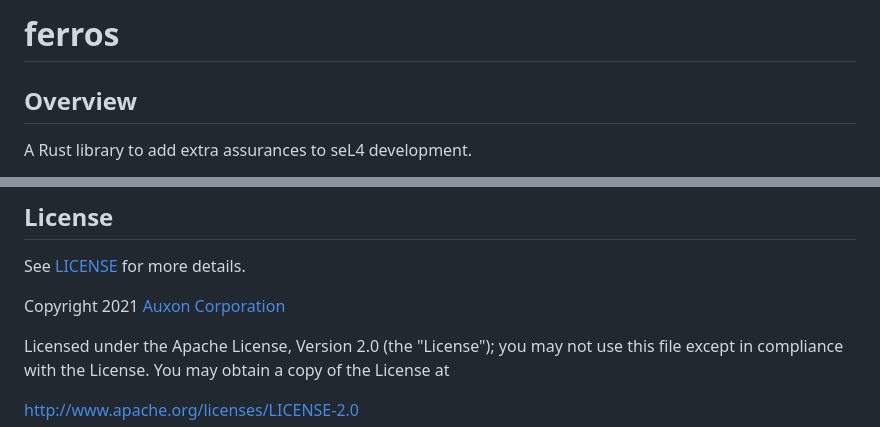
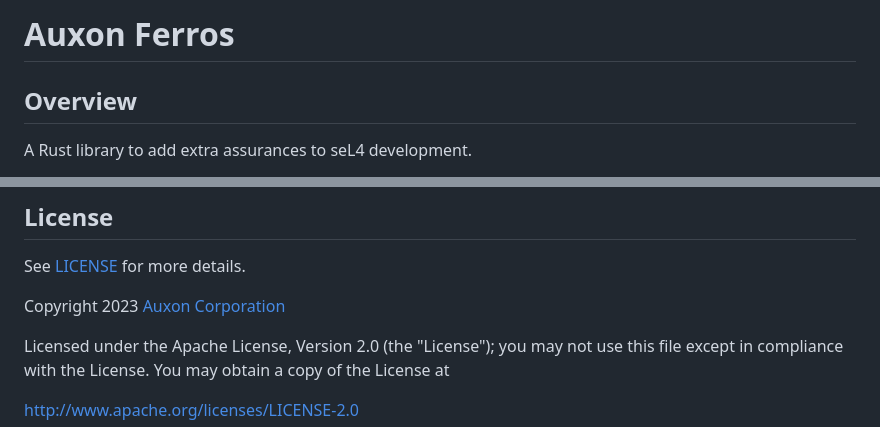
Before and after one commit to auxoncorp/ferros, a Markdown page: README.md, 2 parts joined by grey strips. Rendered like a GitHub page.

Commit message:
Update README.md
Add Auxon and updated copyright date

```diff
--- a/README.md
+++ b/README.md
@@ -1,4 +1,4 @@
-# ferros
+# Auxon Ferros
 
 ## Overview
 
@@ -124,7 +124,7 @@ options for well-typed synchronous and asynchronous communication between proces
 
 See [LICENSE](./LICENSE) for more details.
 
-Copyright 2021 [Auxon Corporation](https://auxon.io)
+Copyright 2023 [Auxon Corporation](https://auxon.io)
 
 Licensed under the Apache License, Version 2.0 (the "License");
 you may not use this file except in compliance with the License.
```
